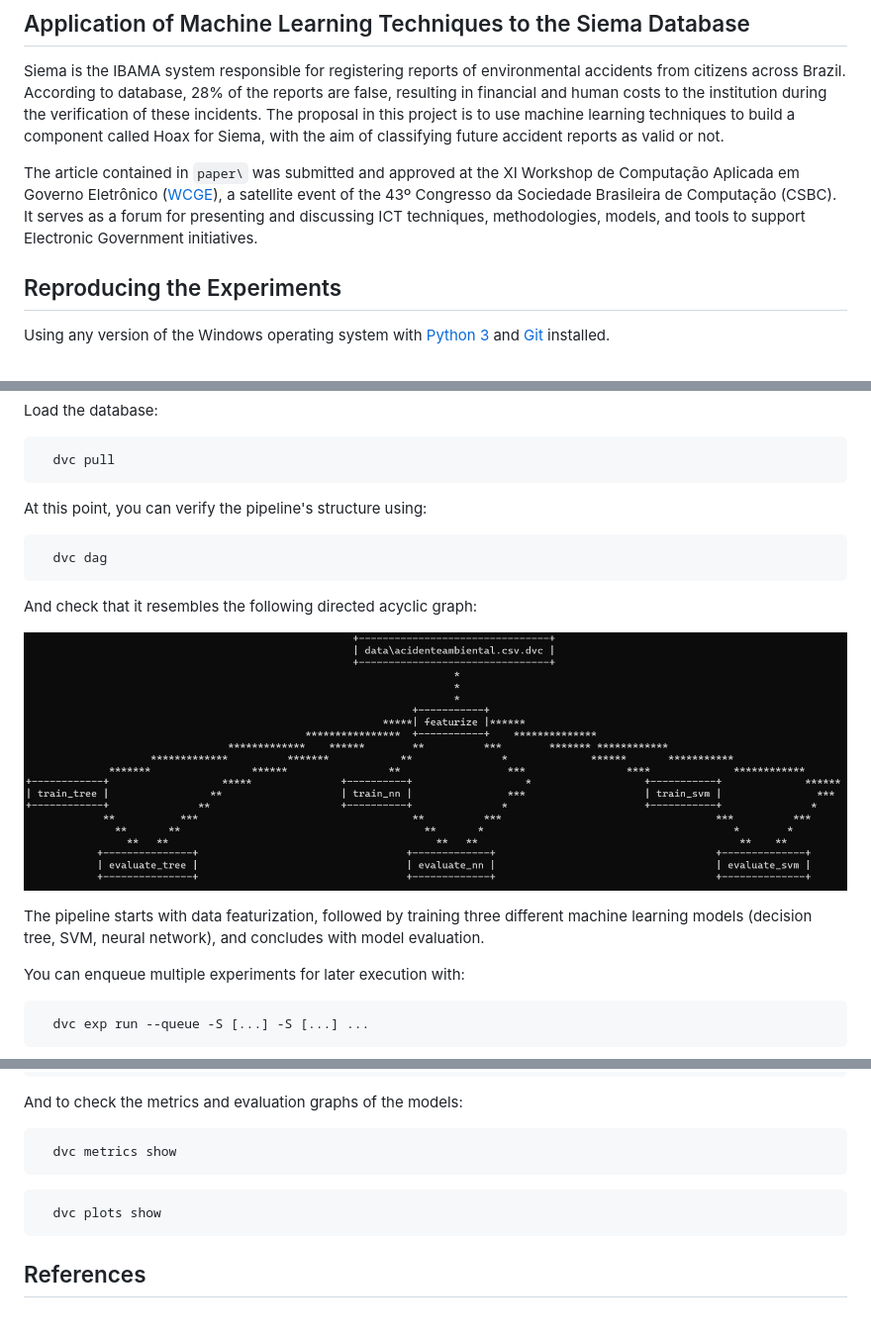
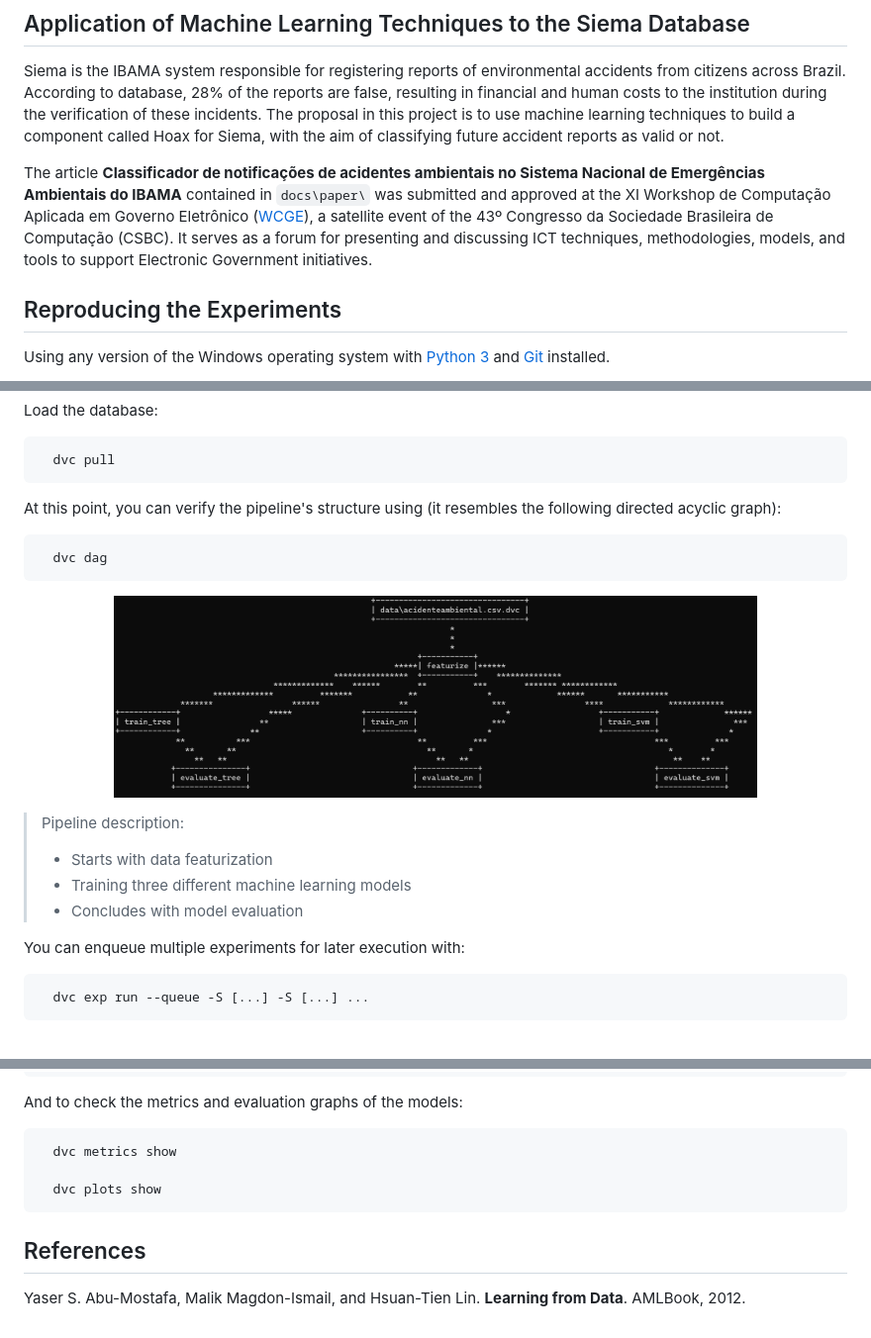
Before and after one commit to filipemedeiross/hoax, a Markdown page: README.md, 3 parts joined by grey strips. Shown: that part at 99% size. Rendered like a GitHub page.

````diff
--- a/README.md
+++ b/README.md
@@ -4,7 +4,7 @@
 
    Siema is the IBAMA system responsible for registering reports of environmental accidents from citizens across Brazil. According to database, 28% of the reports are false, resulting in financial and human costs to the institution during the verification of these incidents. The proposal in this project is to use machine learning techniques to build a component called Hoax for Siema, with the aim of classifying future accident reports as valid or not.
 
-   The article contained in `paper\` was submitted and approved at the  XI Workshop de Computação Aplicada em Governo Eletrônico ([WCGE](https://csbc.sbc.org.br/2023/wcge/)), a satellite event of the 43º Congresso da Sociedade Brasileira de Computação (CSBC). It serves as a forum for presenting and discussing ICT techniques, methodologies, models, and tools to support Electronic Government initiatives.
+   The article **Classificador de notificações de acidentes ambientais no Sistema Nacional de Emergências Ambientais do IBAMA** contained in `docs\paper\` was submitted and approved at the XI Workshop de Computação Aplicada em Governo Eletrônico ([WCGE](https://csbc.sbc.org.br/2023/wcge/)), a satellite event of the 43º Congresso da Sociedade Brasileira de Computação (CSBC). It serves as a forum for presenting and discussing ICT techniques, methodologies, models, and tools to support Electronic Government initiatives.
 
 ## Reproducing the Experiments
 
@@ -46,17 +46,20 @@ Load the database:
   dvc pull
 ```
 
-At this point, you can verify the pipeline's structure using:
+At this point, you can verify the pipeline's structure using (it resembles the following directed acyclic graph):
 
 ```bash
   dvc dag
 ```
 
-And check that it resembles the following directed acyclic graph:
+<p align="center">
+    <img src="https://github.com/filipemedeiross/hoax/blob/main/docs/media/dag.png" width="650" height="400">
+</p>
 
-![DVC DAG](https://github.com/filipemedeiross/hoax/blob/main/docs/media/dag.png)
-
-The pipeline starts with data featurization, followed by training three different machine learning models (decision tree, SVM, neural network), and concludes with model evaluation.
+> Pipeline description:
+> - Starts with data featurization
+> - Training three different machine learning models
+> - Concludes with model evaluation
 
 You can enqueue multiple experiments for later execution with:
 
@@ -88,10 +96,10 @@ And to check the metrics and evaluation graphs of the models:
 
 ```bash
   dvc metrics show
-```
 
-```bash
   dvc plots show
 ```
 
 ## References
+
+Yaser S. Abu-Mostafa, Malik Magdon-Ismail, and Hsuan-Tien Lin. **Learning from Data**. AMLBook, 2012.
````
Also changed, not shown: other parts of README.md (+10 -5 lines).
